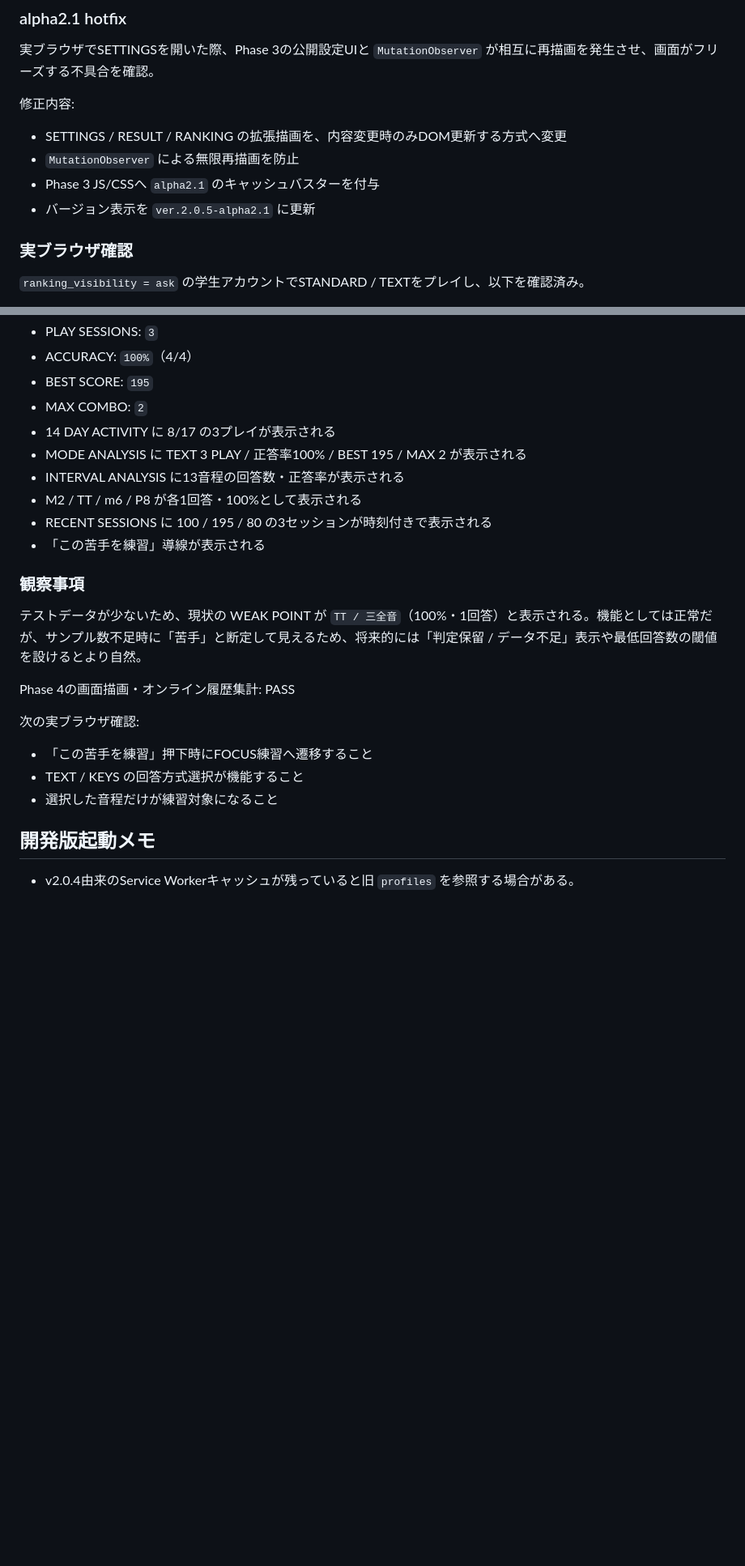
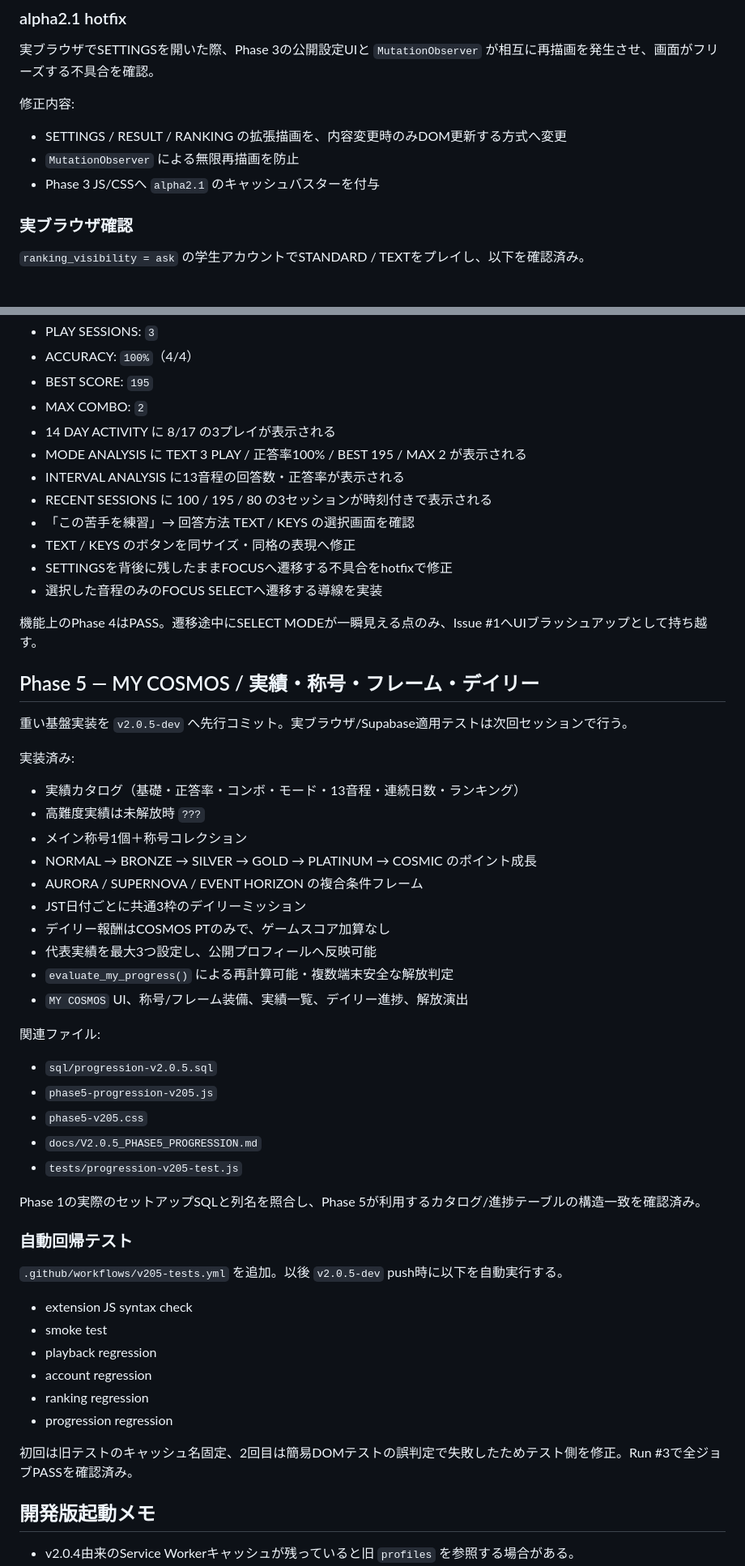
Before and after one commit to nakashiesur/interval-cosmos, a Markdown page: VERIFICATION.md, 2 parts joined by grey strips. Shown at 81% size. GitHub-like rendering; blank space fills up the shorter version.

Commit message:
Record Phase 4 completion and Phase 5 staging

```diff
--- a/VERIFICATION.md
+++ b/VERIFICATION.md
@@ -83,7 +83,6 @@ Phase 2は完全クローズ。
 - SETTINGS / RESULT / RANKING の拡張描画を、内容変更時のみDOM更新する方式へ変更
 - `MutationObserver` による無限再描画を防止
 - Phase 3 JS/CSSへ `alpha2.1` のキャッシュバスターを付与
-- バージョン表示を `ver.2.0.5-alpha2.1` に更新
 
 ### 実ブラウザ確認
 
@@ -143,21 +140,53 @@ Phase 3は上記を次回改善事項としてクローズし、v2.0.5開発を
 - 14 DAY ACTIVITY に 8/17 の3プレイが表示される
 - MODE ANALYSIS に TEXT 3 PLAY / 正答率100% / BEST 195 / MAX 2 が表示される
 - INTERVAL ANALYSIS に13音程の回答数・正答率が表示される
-- M2 / TT / m6 / P8 が各1回答・100%として表示される
 - RECENT SESSIONS に 100 / 195 / 80 の3セッションが時刻付きで表示される
-- 「この苦手を練習」導線が表示される
+- 「この苦手を練習」→ 回答方法 TEXT / KEYS の選択画面を確認
+- TEXT / KEYS のボタンを同サイズ・同格の表現へ修正
+- SETTINGSを背後に残したままFOCUSへ遷移する不具合をhotfixで修正
+- 選択した音程のみのFOCUS SELECTへ遷移する導線を実装
 
-### 観察事項
+機能上のPhase 4はPASS。遷移途中にSELECT MODEが一瞬見える点のみ、Issue #1へUIブラッシュアップとして持ち越す。
 
-テストデータが少ないため、現状の WEAK POINT が `TT / 三全音`（100%・1回答）と表示される。機能としては正常だが、サンプル数不足時に「苦手」と断定して見えるため、将来的には「判定保留 / データ不足」表示や最低回答数の閾値を設けるとより自然。
+## Phase 5 — MY COSMOS / 実績・称号・フレーム・デイリー
 
-Phase 4の画面描画・オンライン履歴集計: PASS
+重い基盤実装を `v2.0.5-dev` へ先行コミット。実ブラウザ/Supabase適用テストは次回セッションで行う。
 
-次の実ブラウザ確認:
+実装済み:
 
-- 「この苦手を練習」押下時にFOCUS練習へ遷移すること
-- TEXT / KEYS の回答方式選択が機能すること
-- 選択した音程だけが練習対象になること
+- 実績カタログ（基礎・正答率・コンボ・モード・13音程・連続日数・ランキング）
+- 高難度実績は未解放時 `???`
+- メイン称号1個＋称号コレクション
+- NORMAL → BRONZE → SILVER → GOLD → PLATINUM → COSMIC のポイント成長
+- AURORA / SUPERNOVA / EVENT HORIZON の複合条件フレーム
+- JST日付ごとに共通3枠のデイリーミッション
+- デイリー報酬はCOSMOS PTのみで、ゲームスコア加算なし
+- 代表実績を最大3つ設定し、公開プロフィールへ反映可能
+- `evaluate_my_progress()` による再計算可能・複数端末安全な解放判定
+- `MY COSMOS` UI、称号/フレーム装備、実績一覧、デイリー進捗、解放演出
+
+関連ファイル:
+
+- `sql/progression-v2.0.5.sql`
+- `phase5-progression-v205.js`
+- `phase5-v205.css`
+- `docs/V2.0.5_PHASE5_PROGRESSION.md`
+- `tests/progression-v205-test.js`
+
+Phase 1の実際のセットアップSQLと列名を照合し、Phase 5が利用するカタログ/進捗テーブルの構造一致を確認済み。
+
+### 自動回帰テスト
+
+`.github/workflows/v205-tests.yml` を追加。以後 `v2.0.5-dev` push時に以下を自動実行する。
+
+- extension JS syntax check
+- smoke test
+- playback regression
+- account regression
+- ranking regression
+- progression regression
+
+初回は旧テストのキャッシュ名固定、2回目は簡易DOMテストの誤判定で失敗したためテスト側を修正。Run #3で全ジョブPASSを確認済み。
 
 ## 開発版起動メモ
 
```
Also changed, not shown: other parts of VERIFICATION.md (+7 -9 lines).
